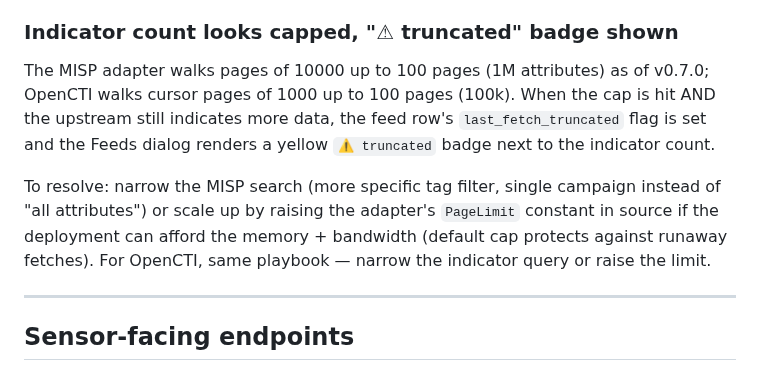
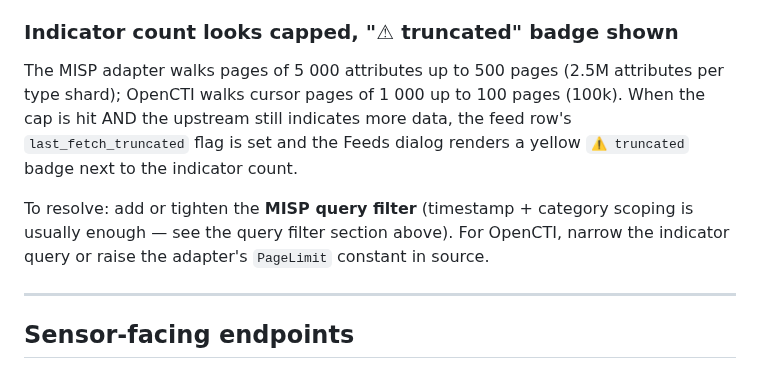
Before and after one commit to BushidoCyb3r/Archer, a Markdown page: docs/FEEDS.md, the part around one of its changes. GitHub-like rendering.

```diff
--- a/docs/FEEDS.md
+++ b/docs/FEEDS.md
@@ -536,19 +654,17 @@ generate test traffic from a host on that network.
 
 ### Indicator count looks capped, "⚠ truncated" badge shown
 
-The MISP adapter walks pages of 10000 up to 100 pages (1M attributes)
-as of v0.7.0; OpenCTI walks cursor pages of 1000 up to 100 pages
-(100k). When the cap is hit AND the upstream still indicates more
-data, the feed row's `last_fetch_truncated` flag is set and the
-Feeds dialog renders a yellow `⚠ truncated` badge next to the
+The MISP adapter walks pages of 5 000 attributes up to 500 pages
+(2.5M attributes per type shard); OpenCTI walks cursor pages of 1 000
+up to 100 pages (100k). When the cap is hit AND the upstream still
+indicates more data, the feed row's `last_fetch_truncated` flag is set
+and the Feeds dialog renders a yellow `⚠ truncated` badge next to the
 indicator count.
 
-To resolve: narrow the MISP search (more specific tag filter, single
-campaign instead of "all attributes") or scale up by raising the
-adapter's `PageLimit` constant in source if the deployment can
-afford the memory + bandwidth (default cap protects against runaway
-fetches). For OpenCTI, same playbook — narrow the indicator query
-or raise the limit.
+To resolve: add or tighten the **MISP query filter** (timestamp +
+category scoping is usually enough — see the query filter section
+above). For OpenCTI, narrow the indicator query or raise the adapter's
+`PageLimit` constant in source.
 
 ---
 
```
Also changed, not shown: other parts of docs/FEEDS.md (+118 -0 lines).
